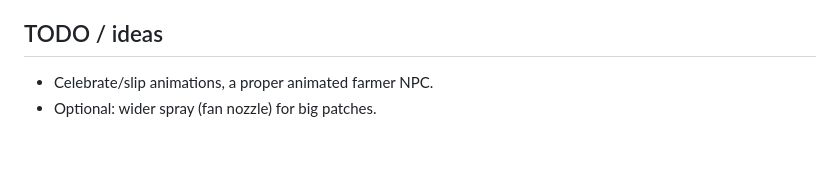
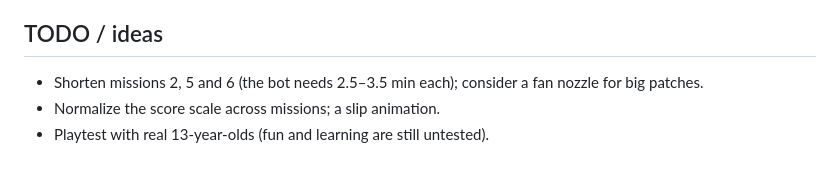
Before and after one commit to AceDZN/ph-rangers, a Markdown page: progress.md, the part around the change. Rendered like a GitHub page.

Commit message:
progress: current TODOs

```diff
--- a/progress.md
+++ b/progress.md
@@ -33,5 +33,6 @@ Brief: [docs/handoff/BUILD_HANDOFF.md](docs/handoff/BUILD_HANDOFF.md), [docs/han
 
 ## TODO / ideas
 
-- Celebrate/slip animations, a proper animated farmer NPC.
-- Optional: wider spray (fan nozzle) for big patches.
+- Shorten missions 2, 5 and 6 (the bot needs 2.5–3.5 min each); consider a fan nozzle for big patches.
+- Normalize the score scale across missions; a slip animation.
+- Playtest with real 13-year-olds (fun and learning are still untested).
```
